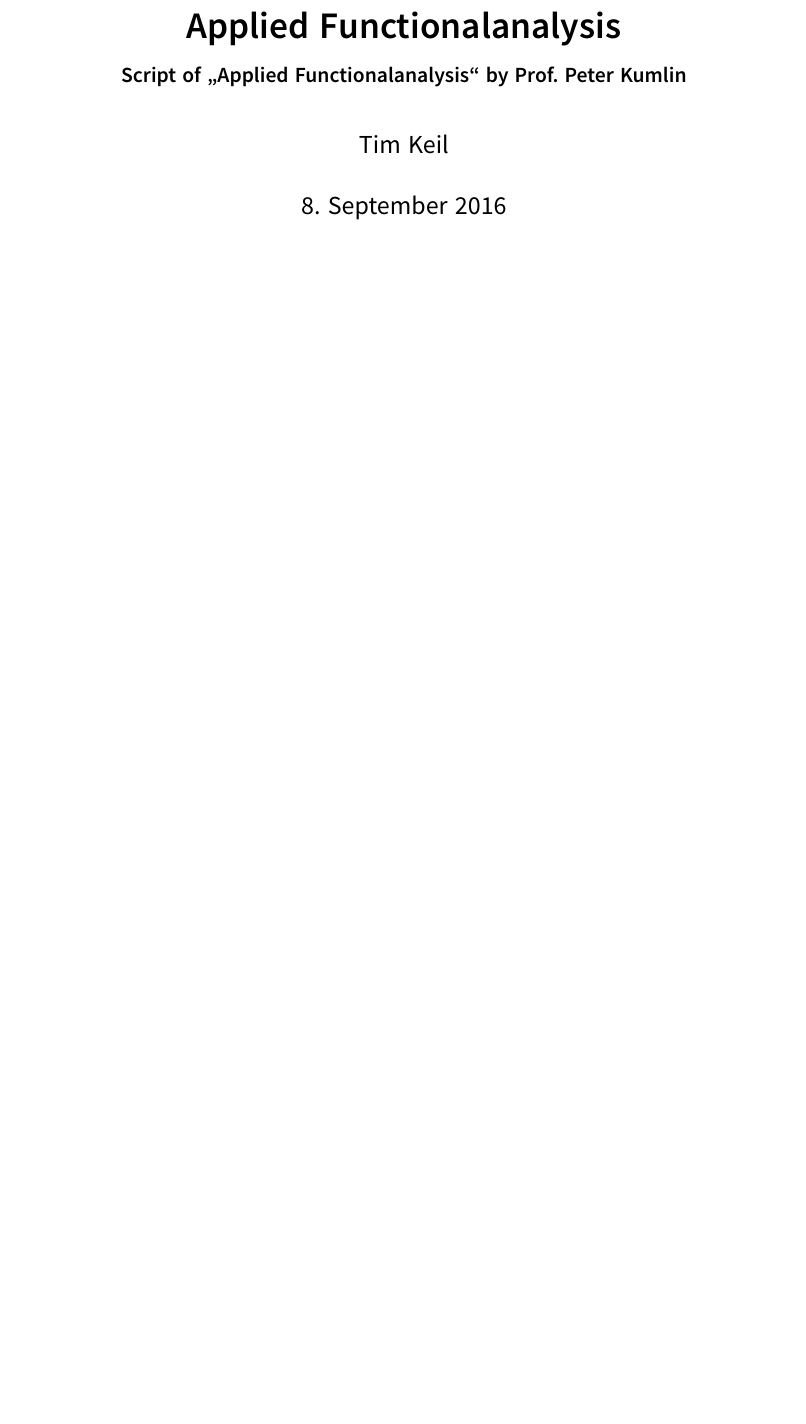
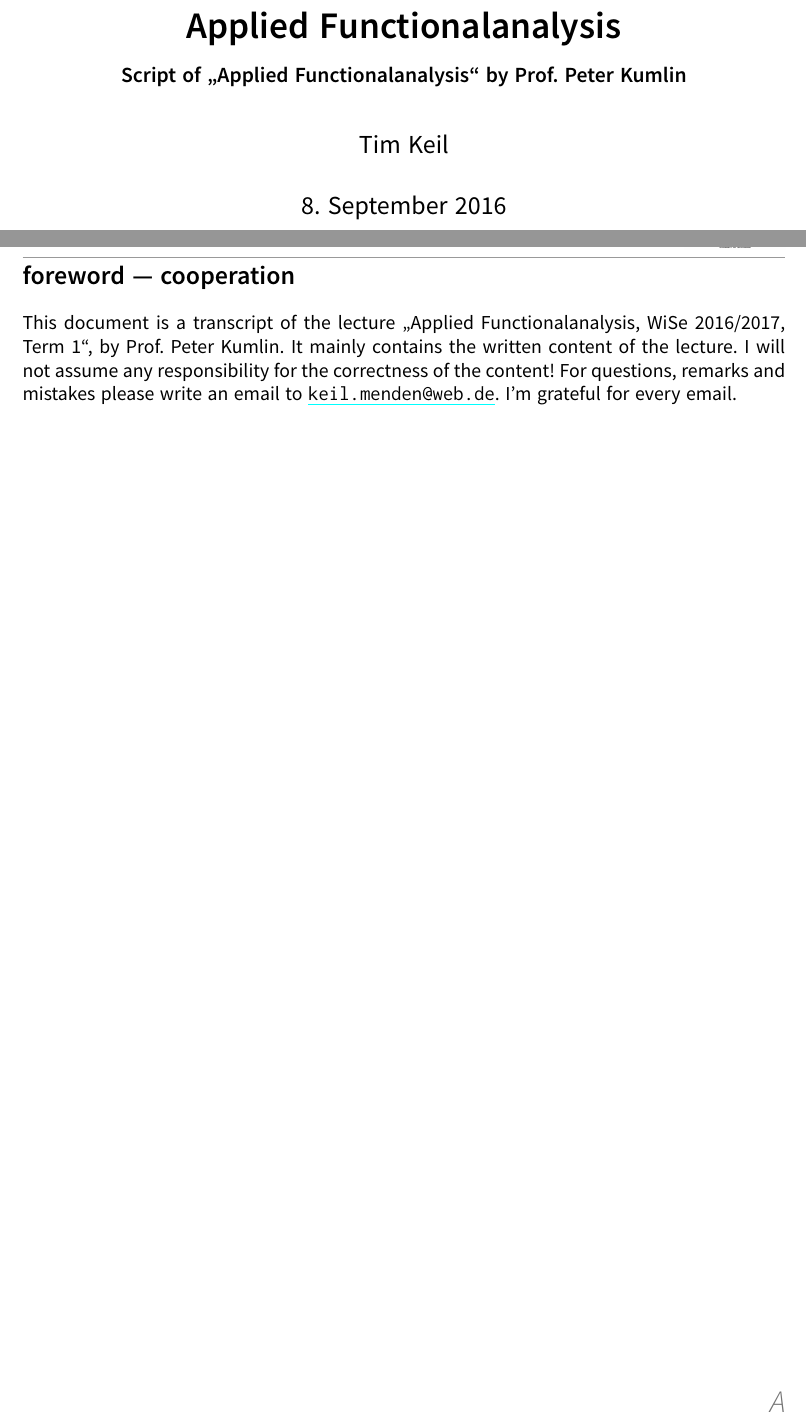
Before and after one commit to TiKeil/LatexGU, a LaTeX document (AF.tex): part of page 1 of 42 before the commit and two parts of pages 1 and 3 of 42 after it, the two joined at a grey line, cut so that both start at the same text, the shorter picture padded with empty space. The pictures show the PDF file AF.pdf that the author committed with the source.

Commit message:
foreword

```diff
--- a/AF.tex
+++ b/AF.tex
@@ -13,15 +13,12 @@
 
 \maketitle
 \cleardoubleoddemptypage
-%
-% \pagenumbering{Alph}
-% \section*{Vorwort --- Mitarbeit am Skript}
-% This document is a transcript of the lecture \enquote{\fach, \Semester}, by \prof.
-% It mainly contains the written content of the lecture.
-% Für die Korrektheit des Inhalts werde ich keinerlei Garantie übernehmen. Dieses Skript wird allerdings zusätzlich von \prof \, Korrektur gelesen.
-% Für Bemerkungen und Korrekturen -- und seien es nur Rechtschreibfehler -- bin ich sehr dankbar.
-% Bitte durch persönliches Ansprechen oder per Mail an \href{mailto:keil.menden@web.de}{\nolinkurl{keil.menden@web.de}}.
-%
+
+\pagenumbering{Alph}
+\section*{foreword --- cooperation}
+This document is a transcript of the lecture \enquote{\fach, \Semester}, by \prof.
+It mainly contains the written content of the lecture. I will not assume any responsibility for the correctness of the content! For questions, remarks and mistakes please write an email to \href{mailto:keil.menden@web.de}{\nolinkurl{keil.menden@web.de}}. I'm grateful for every email.
+\newpage
 
 \newpage
 
```
Also changed, not shown: AF.pdf, 1 other file.
